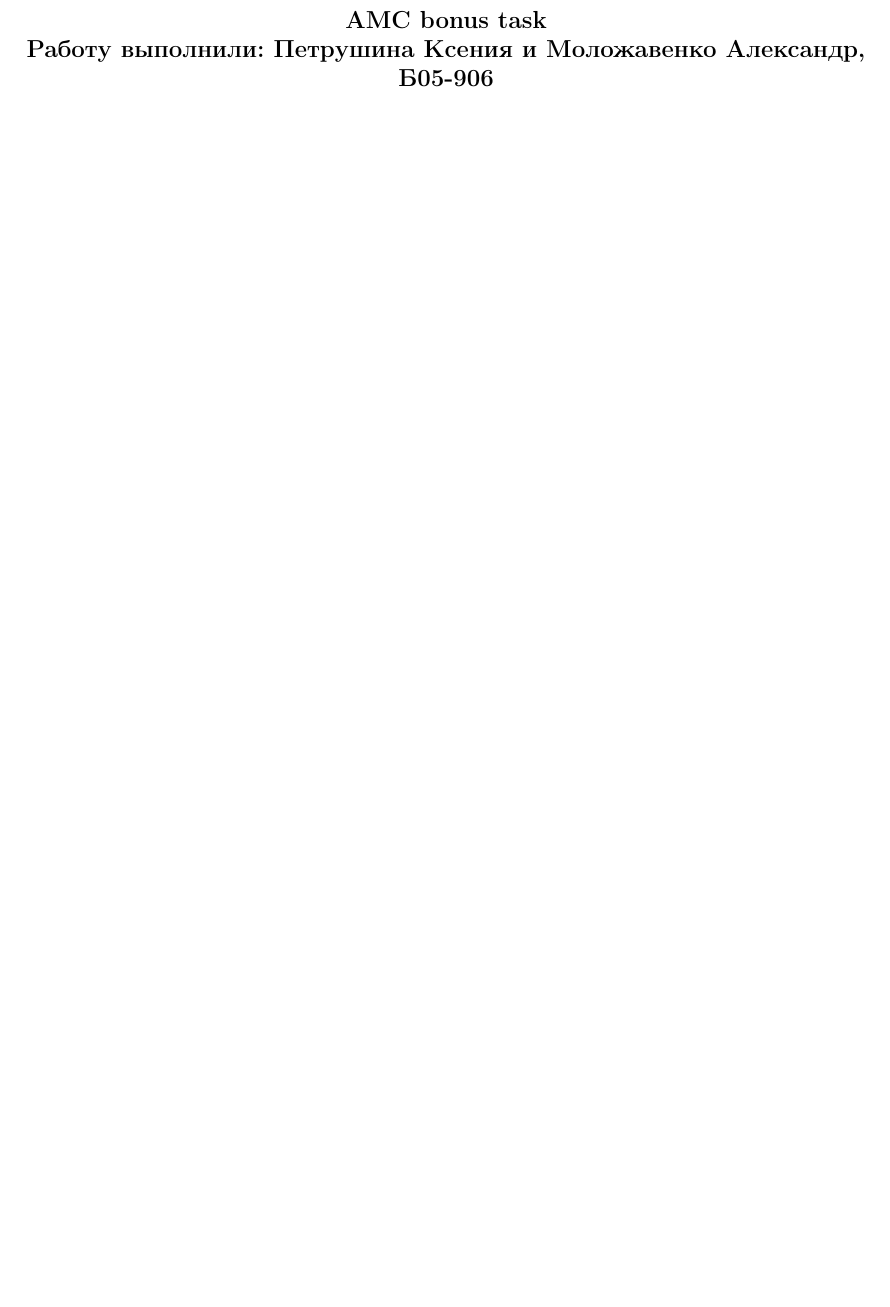
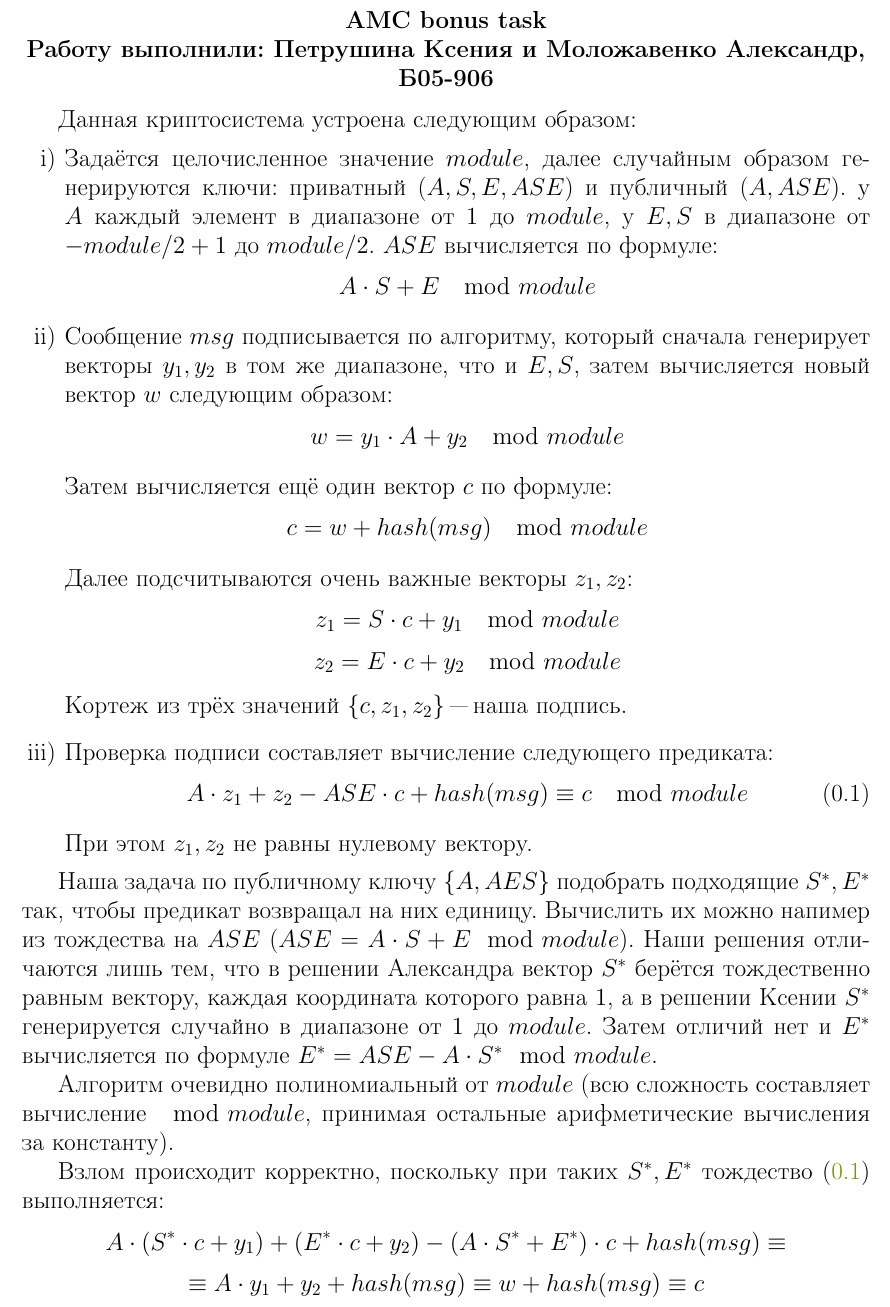
Before and after one commit to SuperCrabLover/AMC-Crypto-bonus, a LaTeX document (Latex/description.tex): part of the page, cut so that both start at the same text, the shorter picture padded with empty space. Compiled offline with pdfLaTeX.

Commit message:
Description of the solution
Tex file added to provide comments for the solution

```diff
--- a/Latex/description.tex
+++ b/Latex/description.tex
@@ -38,4 +38,50 @@
     \textbf{AMC bonus task}\\
     \textbf{Работу выполнили: Петрушина Ксения и Моложавенко Александр, Б05-906 }
 \end{center}
+
+
+Данная криптосистема устроена следующим образом:
+	\begin{enumerate}
+		\item[i)] Задаётся целочисленное значение $module$, далее случайным образом генерируются ключи: приватный ($A, S, E, ASE$) и публичный ($A, ASE$). у $A$ каждый элемент в диапазоне от $1$ до $module$, у $E, S$ в диапазоне от $-module/2 + 1$ до $module/2$. $ASE$ вычисляется по формуле:
+		\begin{equation*}
+			A \cdot S + E \mod{module}
+		\end{equation*}
+		\item[ii)] Сообщение $msg$ подписывается по алгоритму, который сначала генерирует векторы $y_1, y_2$ в том же диапазоне, что и $E, S$, затем вычисляется новый вектор $w$ следующим образом:
+		\begin{equation*}
+			w = y_1 \cdot A + y_2 \mod{module}
+		\end{equation*}
+
+		Затем вычисляется ещё один вектор $c$ по формуле:
+		\begin{equation*}
+			c = w + hash(msg) \mod{module}
+		\end{equation*}
+
+		Далее подсчитываются очень важные векторы $z_1, z_2$:
+		\begin{equation*}
+			z_1 = S\cdot c + y_1 \mod{module}
+		\end{equation*}
+		\begin{equation*}
+			z_2 = E\cdot c + y_2 \mod{module}
+		\end{equation*}
+
+		Кортеж из трёх значений $\{c, z_1, z_2\}$ "--- наша подпись.
+		\item[iii)] Проверка подписи составляет вычисление следующего предиката:
+		\begin{equation}\label{eq1}
+			A\cdot z_1 + z_2 - ASE\cdot c + hash(msg) \equiv c \mod{module}
+		\end{equation}
+
+		При этом $z_1, z_2$ не равны нулевому вектору.
+	\end{enumerate}
+
+	Наша задача по публичному ключу $\{A, AES\}$ подобрать подходящие $S^*, E^*$ так, чтобы предикат возвращал на них единицу. Вычислить их можно напимер из тождества на $ASE$ ($ASE = A\cdot S + E \mod{module}$). Наши решения отличаются лишь тем, что в решении Александра вектор $S^*$ берётся тождественно равным вектору, каждая координата которого равна $1$, а в решении Ксении $S^*$ генерируется случайно в диапазоне от $1$ до $module$. Затем отличий нет и $E^*$ вычисляется по формуле $E^* = ASE - A\cdot S^* \mod{module}$.
+
+	Алгоритм очевидно полиномиальный от $module$ (всю сложность составляет вычисление $\mod{module}$, принимая остальные арифметические вычисления за константу).
+
+	Взлом происходит корректно, поскольку при таких $S^*, E^*$ тождество \eqref{eq1} выполняется:
+	\begin{equation*}
+		A \cdot (S^*\cdot c + y_1) + (E^*\cdot c + y_2) - (A\cdot S^*  + E^*) \cdot c + hash(msg) \equiv
+	\end{equation*}
+	\begin{equation*}
+		\equiv A\cdot y_1 + y_2 + hash(msg) \equiv w + hash(msg) \equiv c
+	\end{equation*}
 \end{document}
```
Also changed, not shown: Latex/description.pdf (added), 3 other files.
